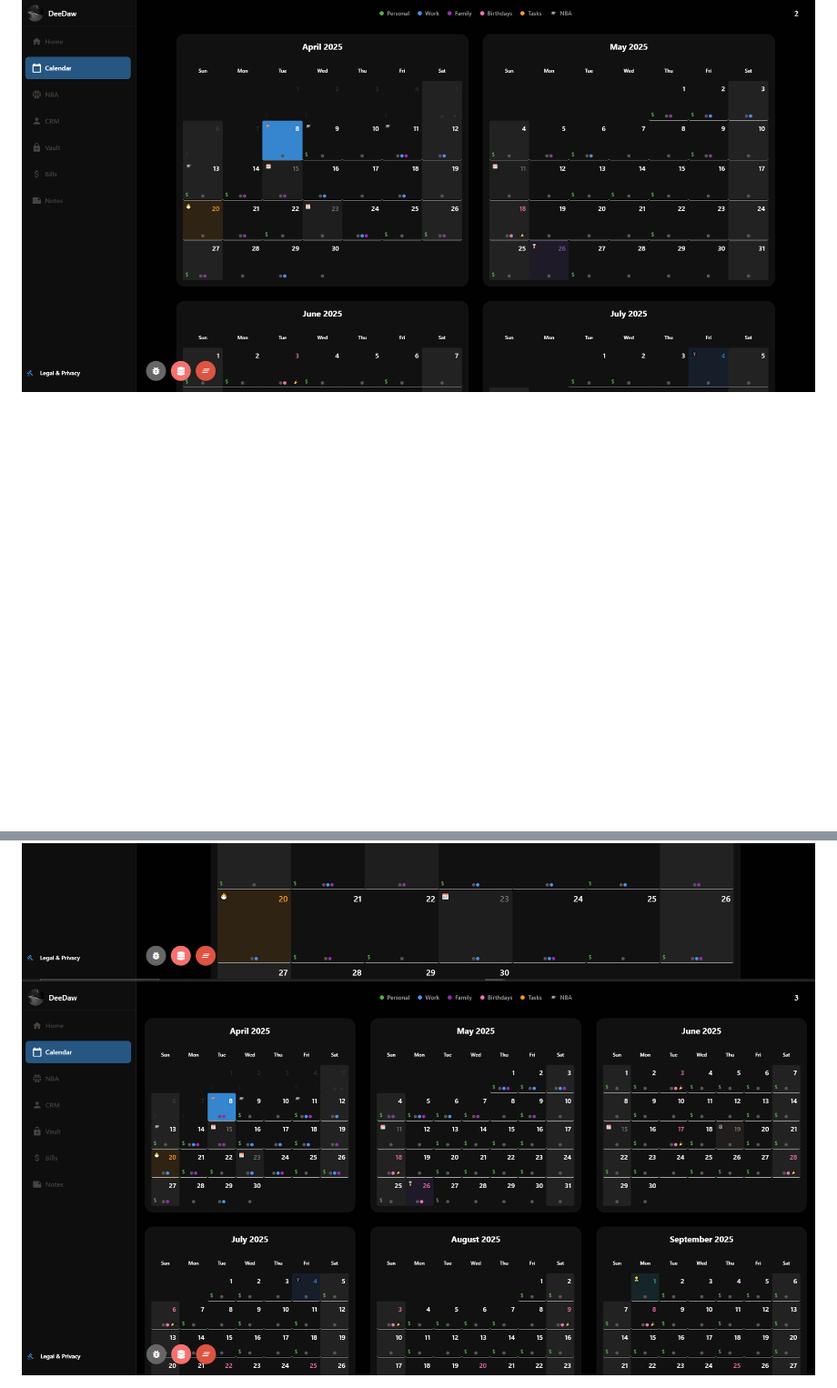
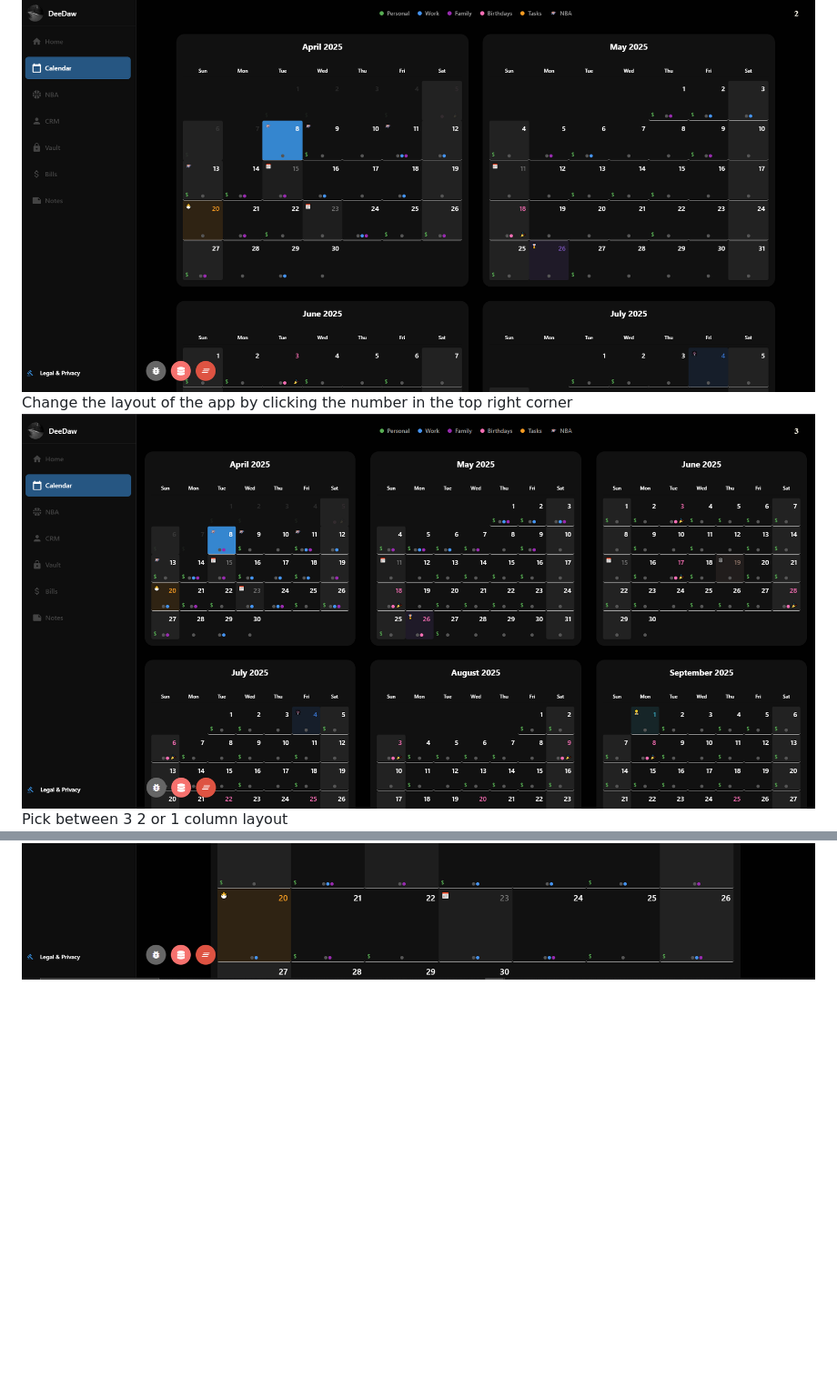
Before and after one commit to Dpope32/Frosting, a Markdown page: README.md, 2 parts joined by grey strips. Shown at 91% size. Drawn GitHub-style; blank space fills up the shorter version.

```diff
--- a/README.md
+++ b/README.md
@@ -93,6 +93,8 @@ MIT License - see [LICENSE](LICENSE) for details.
 
 <div style="display: flex; flex-direction: column; gap: 20px; margin-top: 30px;">
   <img src="assets/screenshots/web/web2.png" style="width: 100%; max-width: 800px;" />
+  Change the layout of the app by clicking the number in the top right corner
+  <img src="assets/screenshots/web/web3.png" style="width: 100%; max-width: 800px;" />
+  Pick between 3 2 or 1 column layout
   <img src="assets/screenshots/web/web1.png" style="width: 100%; max-width: 800px;" />
-  <img src="assets/screenshots/web/web3.png" style="width: 100%; max-width: 800px;" />
 </div>
```
Also changed, not shown: other parts of README.md (+4 -4 lines).
